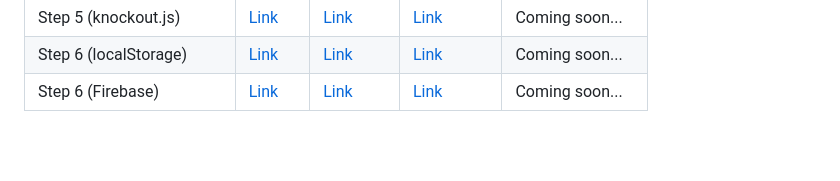
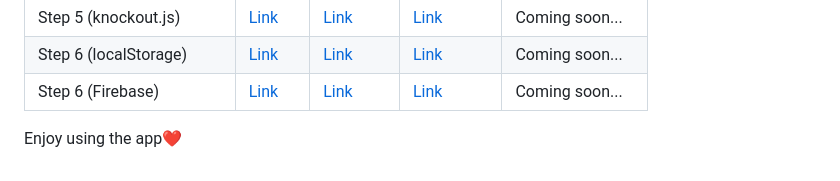
Before and after one commit to Ali-Sdg90/Todo-App, a Markdown page: README.md, the part around the change printed below. Drawn GitHub-style; blank space fills up the shorter version.

Commit message:
Small improvment in Readme / Add hIsT0rY till step 6

```diff
--- a/README.md
+++ b/README.md
@@ -90,3 +90,4 @@
         </tr>
     </tbody>
 </table>
+<p>Enjoy using the app❤️</p>
```
Also changed, not shown: other parts of README.md (+1 -1 lines).
